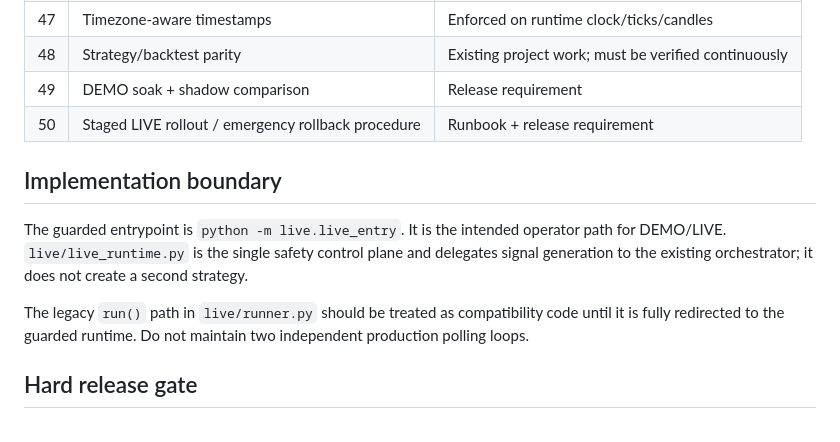
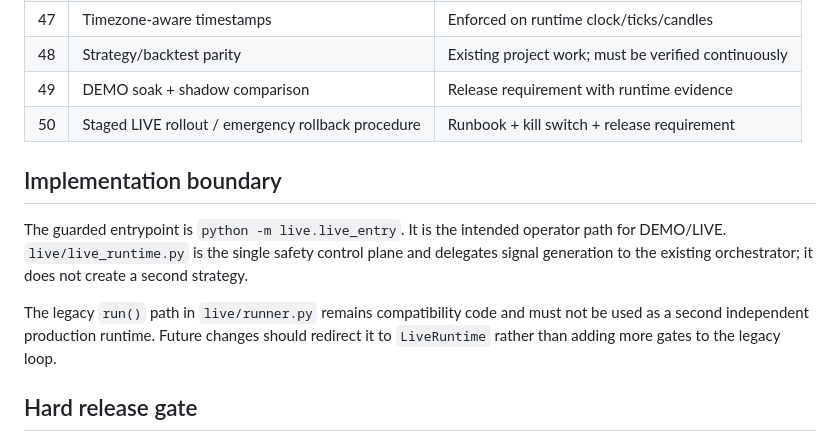
Before and after one commit to nongamertvchop-hue/Ariatrading, a Markdown page: docs/LIVE_50_POINT_PLAN.md, the part around the change. Drawn GitHub-style.

Commit message:
docs: record DEMO soak and staged live release gates

```diff
--- a/docs/LIVE_50_POINT_PLAN.md
+++ b/docs/LIVE_50_POINT_PLAN.md
@@ -54,14 +54,14 @@ A score of 50/50 is not permission to trade money. The release gate additionally
 | 46 | Broker/local clock-skew protection | Implemented |
 | 47 | Timezone-aware timestamps | Enforced on runtime clock/ticks/candles |
 | 48 | Strategy/backtest parity | Existing project work; must be verified continuously |
-| 49 | DEMO soak + shadow comparison | Release requirement |
-| 50 | Staged LIVE rollout / emergency rollback procedure | Runbook + release requirement |
+| 49 | DEMO soak + shadow comparison | Release requirement with runtime evidence |
+| 50 | Staged LIVE rollout / emergency rollback procedure | Runbook + kill switch + release requirement |
 
 ## Implementation boundary
 
 The guarded entrypoint is `python -m live.live_entry`. It is the intended operator path for DEMO/LIVE. `live/live_runtime.py` is the single safety control plane and delegates signal generation to the existing orchestrator; it does not create a second strategy.
 
-The legacy `run()` path in `live/runner.py` should be treated as compatibility code until it is fully redirected to the guarded runtime. Do not maintain two independent production polling loops.
+The legacy `run()` path in `live/runner.py` remains compatibility code and must not be used as a second independent production runtime. Future changes should redirect it to `LiveRuntime` rather than adding more gates to the legacy loop.
 
 ## Hard release gate
 
```
